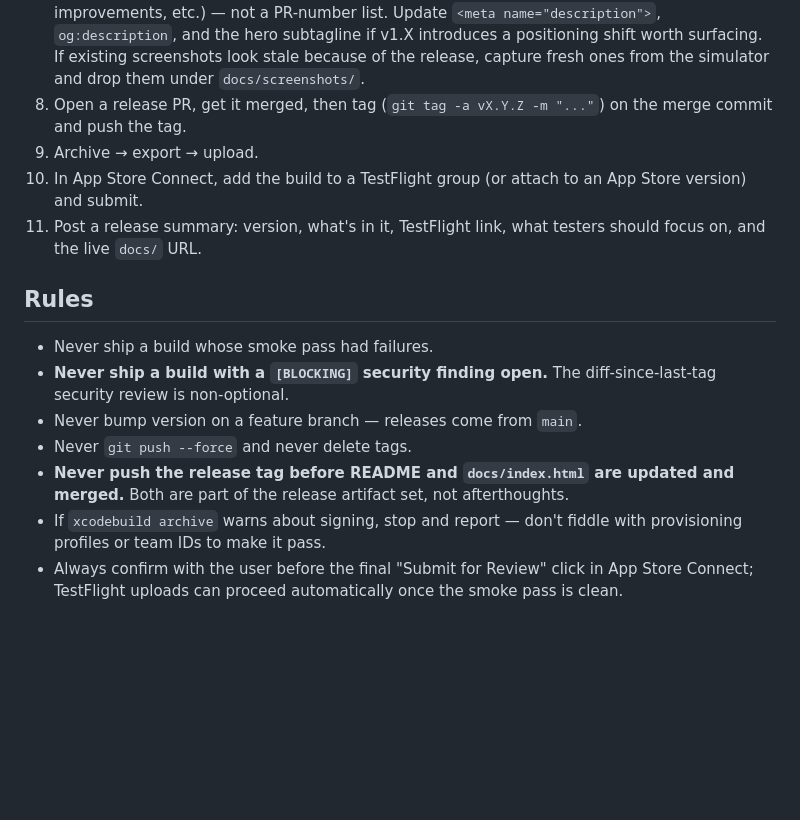
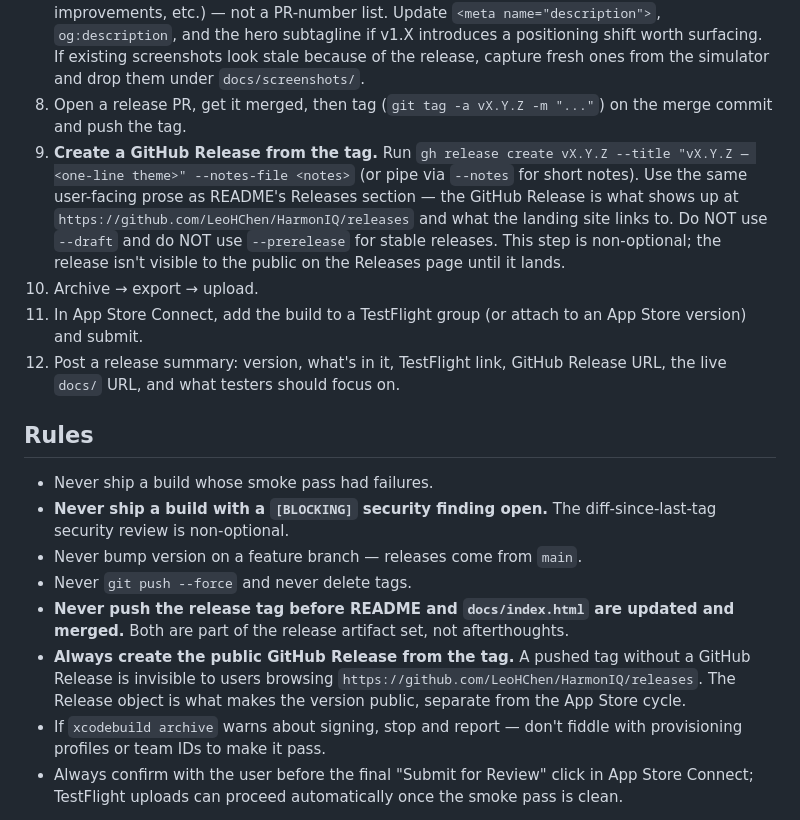
Before and after one commit to LeoHChen/HarmonIQ, a Markdown page: .claude/agents/release.md, the part around the change. Drawn GitHub-style; blank space fills up the shorter version.

Commit message:
release agent: require gh release create as a workflow step (#122)
The v1.1 tag was pushed but no GitHub Release was created from it,
which left it invisible on the public Releases page until manually
backfilled. Encode the rule that every tag gets a corresponding
GitHub Release, and that the Release object is what makes the
version public (separate from the App Store cycle).

New workflow step 9: gh release create vX.Y.Z. Renumbered the
subsequent steps. Updated the post-release summary to include the
GitHub Release URL alongside TestFlight and docs links.

Hard rule added to the Rules section: a pushed tag without a
GitHub Release is invisible to users browsing the Releases page.

Co-authored-by: Claude Opus 4.7 (1M context) <noreply@anthropic.com>

```diff
--- a/.claude/agents/release.md
+++ b/.claude/agents/release.md
@@ -113,9 +113,10 @@ If `fastlane` is configured, prefer `fastlane beta` (TestFlight) or `fastlane re
 6. Update README's Releases/Changelog section.
 7. **Update `docs/index.html` (and `docs/style.css`/`docs/screenshots/` if needed) with the v1.X user-facing highlights.** Read the page top-to-bottom first to find the right block(s) to edit; if a "What's new" / changelog block doesn't exist yet, add one tastefully without disrupting the landing-page flow. Lead with the exciting features (palette refreshes, new browse modes, AI improvements, etc.) — not a PR-number list. Update `<meta name="description">`, `og:description`, and the hero subtagline if v1.X introduces a positioning shift worth surfacing. If existing screenshots look stale because of the release, capture fresh ones from the simulator and drop them under `docs/screenshots/`.
 8. Open a release PR, get it merged, then tag (`git tag -a vX.Y.Z -m "..."`) on the merge commit and push the tag.
-9. Archive → export → upload.
-10. In App Store Connect, add the build to a TestFlight group (or attach to an App Store version) and submit.
-11. Post a release summary: version, what's in it, TestFlight link, what testers should focus on, and the live `docs/` URL.
+9. **Create a GitHub Release from the tag.** Run `gh release create vX.Y.Z --title "vX.Y.Z — <one-line theme>" --notes-file <notes>` (or pipe via `--notes` for short notes). Use the same user-facing prose as README's Releases section — the GitHub Release is what shows up at `https://github.com/LeoHChen/HarmonIQ/releases` and what the landing site links to. Do NOT use `--draft` and do NOT use `--prerelease` for stable releases. This step is non-optional; the release isn't visible to the public on the Releases page until it lands.
+10. Archive → export → upload.
+11. In App Store Connect, add the build to a TestFlight group (or attach to an App Store version) and submit.
+12. Post a release summary: version, what's in it, TestFlight link, GitHub Release URL, the live `docs/` URL, and what testers should focus on.
 
 ## Rules
 
@@ -124,5 +125,6 @@ If `fastlane` is configured, prefer `fastlane beta` (TestFlight) or `fastlane re
 - Never bump version on a feature branch — releases come from `main`.
 - Never `git push --force` and never delete tags.
 - **Never push the release tag before README and `docs/index.html` are updated and merged.** Both are part of the release artifact set, not afterthoughts.
+- **Always create the public GitHub Release from the tag.** A pushed tag without a GitHub Release is invisible to users browsing `https://github.com/LeoHChen/HarmonIQ/releases`. The Release object is what makes the version public, separate from the App Store cycle.
 - If `xcodebuild archive` warns about signing, stop and report — don't fiddle with provisioning profiles or team IDs to make it pass.
 - Always confirm with the user before the final "Submit for Review" click in App Store Connect; TestFlight uploads can proceed automatically once the smoke pass is clean.
```
